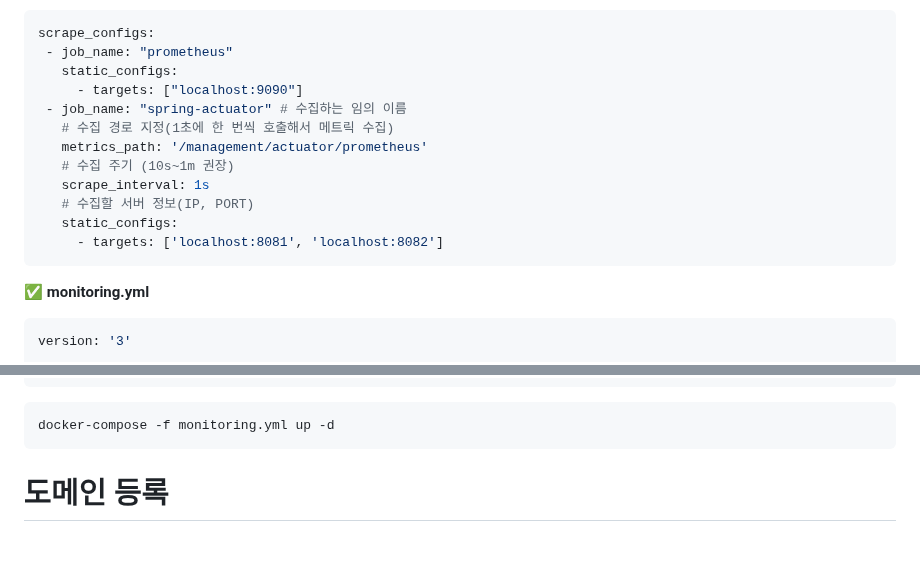
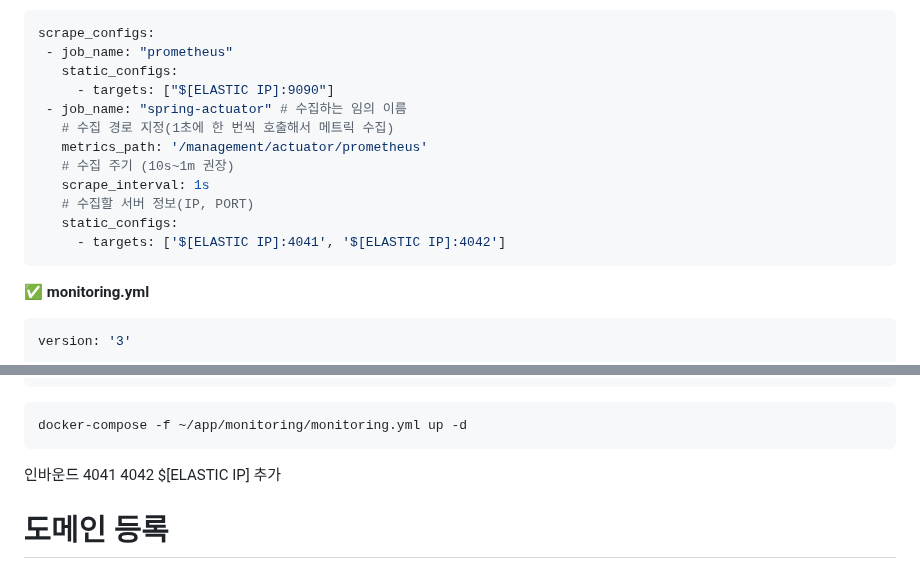
Before and after one commit to jihunparkme/blog, a Markdown page: contents/aws_deploy.md, 2 parts joined by grey strips. Rendered like a GitHub page; blank space fills up the shorter version.

````diff
--- a/contents/aws_deploy.md
+++ b/contents/aws_deploy.md
@@ -418,7 +418,7 @@ $ vi ~/app/monitoring/monitoring.yml
 scrape_configs:
  - job_name: "prometheus"
    static_configs:
-     - targets: ["localhost:9090"]
+     - targets: ["$[ELASTIC IP]:9090"]
  - job_name: "spring-actuator" # 수집하는 임의 이름
    # 수집 경로 지정(1초에 한 번씩 호출해서 메트릭 수집)
    metrics_path: '/management/actuator/prometheus'
@@ -426,7 +426,7 @@ scrape_configs:
    scrape_interval: 1s
    # 수집할 서버 정보(IP, PORT)
    static_configs:
-     - targets: ['localhost:8081', 'localhost:8082']
+     - targets: ['$[ELASTIC IP]:4041', '$[ELASTIC IP]:4042']
 ```
 
 ✅ **monitoring.yml**
@@ -458,8 +458,28 @@ services:
 ```
 
 ```bash
-docker-compose -f monitoring.yml up -d
+docker-compose -f ~/app/monitoring/monitoring.yml up -d
 ```
+
+
+인바운드 4041 4042  $[ELASTIC IP] 추가
+
+
+
+
+
+
+
+
+
+
+
+
+
+
+
+
+
 
 
 
````
